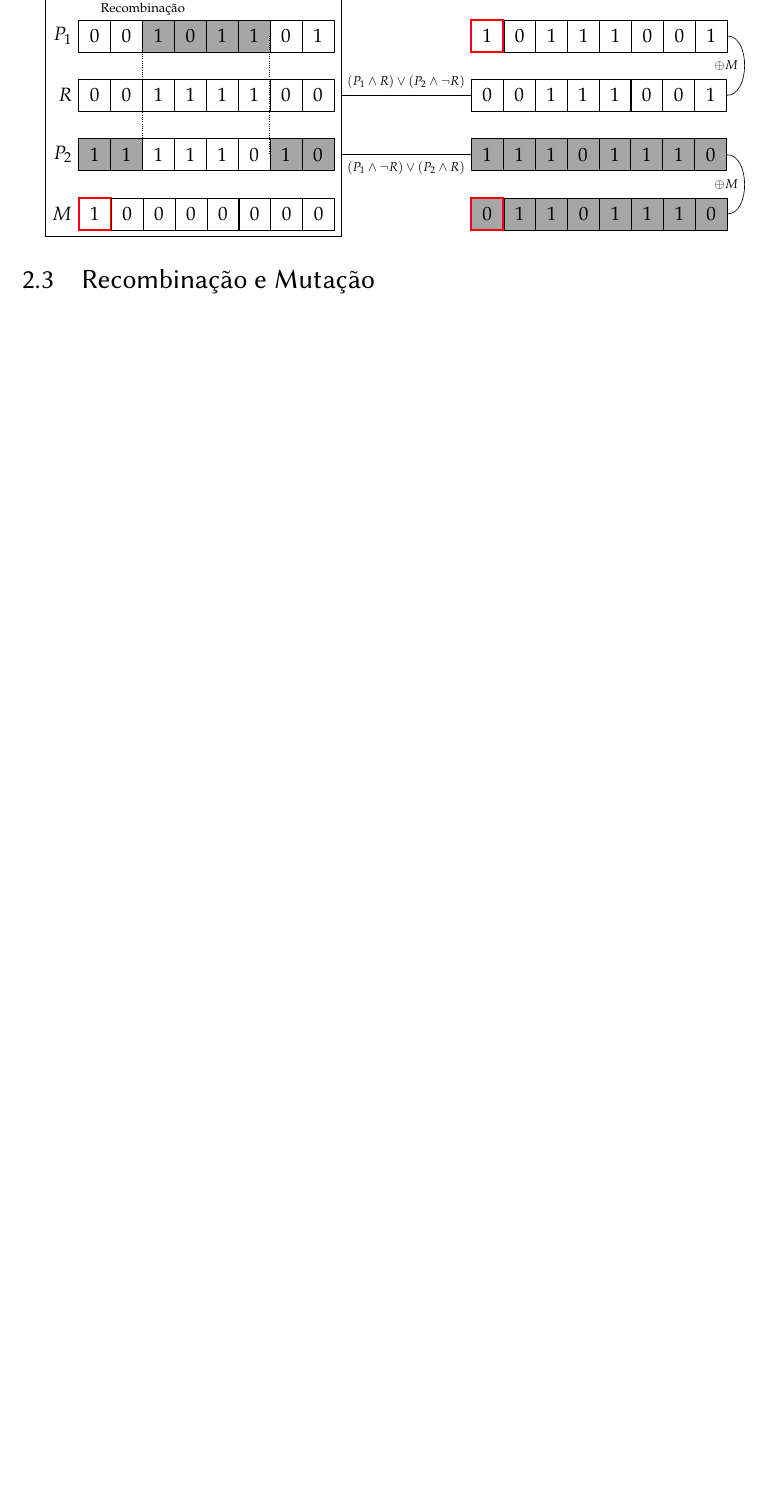
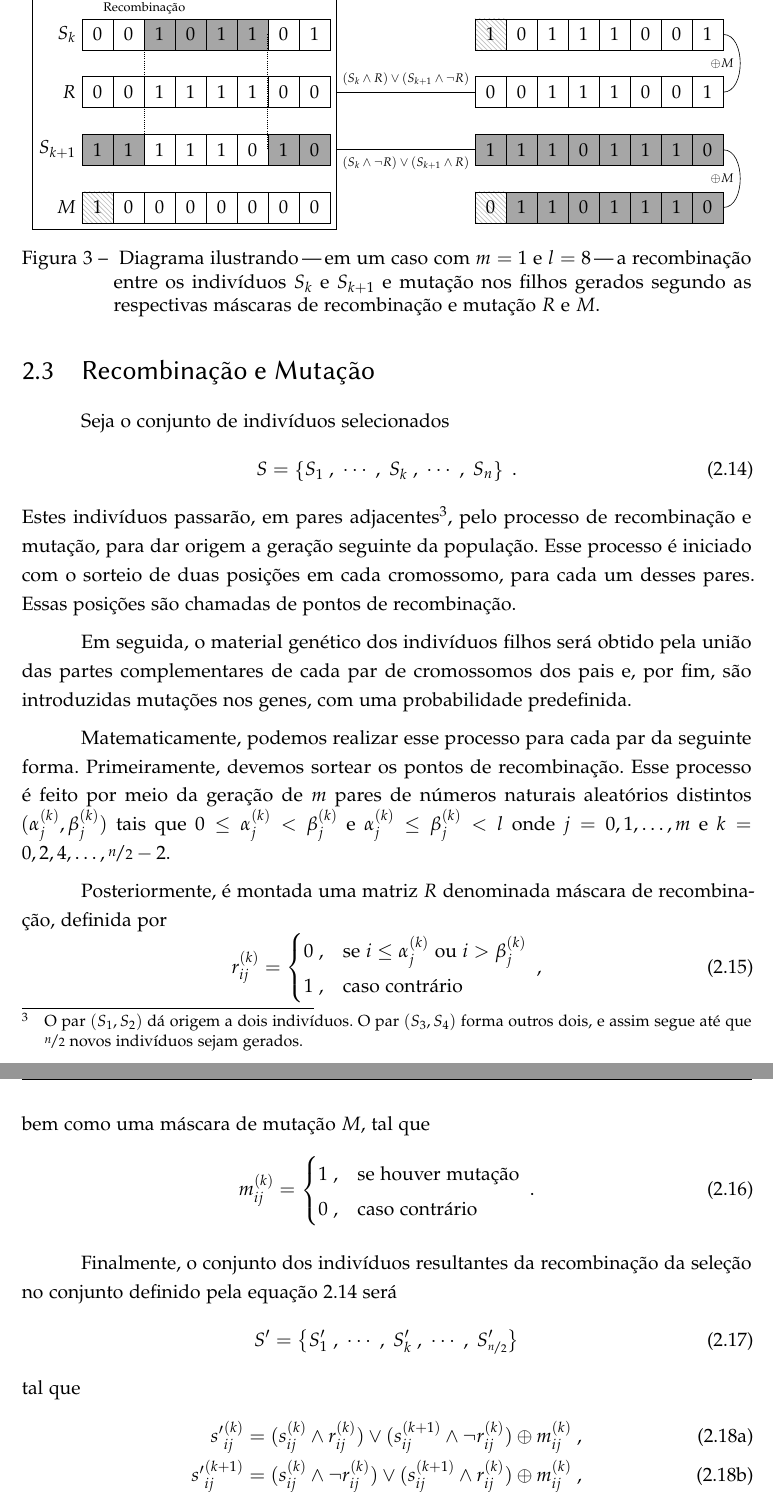
Before and after one commit to davifeliciano/tcc, a LaTeX thesis (main.tex, which reads cap_02_diagrama_recomb.tex, cap_02_metodologia.tex, packages.tex): part of page 13 of 17 before the commit and two parts of pages 13 and 14 of 19 after it, the two joined at a grey line, cut so that both start at the same text, the shorter picture padded with empty space. Compiled offline with pdfLaTeX.

Commit message:
Finalizando a Metodologia

```diff
--- a/cap_02_diagrama_recomb.tex
+++ b/cap_02_diagrama_recomb.tex
@@ -12,7 +13,7 @@
           \node [on chain=1,gene_filled]              {1};
           \node [on chain=1,gene] (recomb_point_2_up) {0};
           \node [on chain=1,gene] (parent_1_right)    {1};
-        \node [left=of parent_1_left] {$P_1$};
+          \node [left=of parent_1_left] {$S_k$};
         \end{scope}
         \begin{scope}[start chain=1 going right,node distance=-0.15mm, shift={(0,-\verticalmargin)}]
           \node [on chain=1,gene] (mask_left)  {0};
@@ -34,17 +35,17 @@
           \node [on chain=1,gene]                              {0};
           \node [on chain=1,gene_filled] (recomb_point_2_down) {1};
           \node [on chain=1,gene_filled] (parent_2_right)      {0};
-        \node [left=of parent_2_left] {$P_2$};
+          \node [left=of parent_2_left] {$S_{k + 1}$};
         \end{scope}
         \begin{scope}[start chain=1 going right,node distance=-0.15mm, shift={(0,-3*\verticalmargin)}]
-        \node [on chain=1,gene, draw=red, very thick] (mutation_left) {1};
-        \node [on chain=1,gene]                                       {0};
-        \node [on chain=1,gene]                                       {0};
-        \node [on chain=1,gene]                                       {0};
-        \node [on chain=1,gene]                                       {0};
-        \node [on chain=1,gene]                                       {0};
-        \node [on chain=1,gene]                                       {0};
-        \node [on chain=1,gene]                                       {0};
+          \node [on chain=1,gene_mutated] (mutation_left) {1};
+          \node [on chain=1,gene]                         {0};
+          \node [on chain=1,gene]                         {0};
+          \node [on chain=1,gene]                         {0};
+          \node [on chain=1,gene]                         {0};
+          \node [on chain=1,gene]                         {0};
+          \node [on chain=1,gene]                         {0};
+          \node [on chain=1,gene]                         {0};
           \node [left=of mutation_left] {$M$};
         \end{scope}
         \draw ($(fig1.north west)+(0,0.85)$) rectangle ($(fig1.south east)+(0.15,-0.15)$);
@@ -84,19 +85,25 @@
           \node [on chain=1,gene_filled] (offspring_2_right) {0};
         \end{scope}
         \begin{scope}[start chain=1 going right,node distance=-0.15mm, shift={(0,-3*\verticalmargin)}]
-        \node [on chain=1,gene_filled, draw=red, very thick] (mut_offspring_2_left)  {0};
-        \node [on chain=1,gene_filled]                                               {1};
-        \node [on chain=1,gene_filled]                                               {1};
-        \node [on chain=1,gene_filled]                                               {0};
-        \node [on chain=1,gene_filled]                                               {1};
-        \node [on chain=1,gene_filled]                                               {1};
-        \node [on chain=1,gene_filled]                                               {1};
-        \node [on chain=1,gene_filled] (mut_offspring_2_right)                       {0};
+          \node [on chain=1,gene_mutated] (mut_offspring_2_left) {0};
+          \node [on chain=1,gene_filled]                         {1};
+          \node [on chain=1,gene_filled]                         {1};
+          \node [on chain=1,gene_filled]                         {0};
+          \node [on chain=1,gene_filled]                         {1};
+          \node [on chain=1,gene_filled]                         {1};
+          \node [on chain=1,gene_filled]                         {1};
+          \node [on chain=1,gene_filled] (mut_offspring_2_right) {0};
         \end{scope}
-      \path [font=\tiny] (mask_right.east)++(0.15,0) edge node [above] {$(P_1 \land R ) \lor (P_2 \land \lnot R)$} (offspring_1_left.west);
-      \path [font=\tiny] (parent_2_right.east)++(0.15,0) edge node [below] {$(P_1 \land \lnot R ) \lor (P_2 \land R)$} (offspring_2_left.west);
+        \path [font=\tiny] (mask_right.east)++(0.15,0) edge node [above] {$(S_k \land R ) \lor (S_{k + 1} \land \lnot R)$} (offspring_1_left.west);
+        \path [font=\tiny] (parent_2_right.east)++(0.15,0) edge node [below] {$(S_k \land \lnot R ) \lor (S_{k + 1} \land R)$} (offspring_2_left.west);
         \path [font=\tiny] (offspring_1_right.east) edge[bend right=90] node [left] {$\oplus M$} (mut_offspring_1_right.east);
         \path [font=\tiny] (offspring_2_right.east) edge[bend left=90] node [left] {$\oplus M$} (mut_offspring_2_right.east);
       \end{scope}
     \end{tikzpicture}
+  }
+  \caption{
+    Diagrama ilustrando\trav em um caso com $m = 1$ e $l = 8$\trav a recombinação entre os indivíduos $S_k$ e $S_{k + 1}$
+    e mutação nos filhos gerados segundo as respectivas máscaras de recombinação e mutação $R$ e $M$.
+  }
+  \label{fig:recomb_diagram}
 \end{figure}
--- a/cap_02_metodologia.tex
+++ b/cap_02_metodologia.tex
@@ -123,4 +123,56 @@ respectivos filhos, seguindo com $n$ indivíduos.
 
 \section{Recombinação e Mutação}
 
+Seja o conjunto de indivíduos selecionados
+\begin{equation}
+  S = \left\{ S_1\;, \mathdots,  \;S_k\;, \mathdots, \;S_n \right\} \mathperiod
+  \label{eq:selection}
+\end{equation}
+Estes indivíduos passarão, em pares adjacentes\footnote{
+  O par $ (S_1, S_2) $ dá origem a dois indivíduos. O par $ (S_3, S_4) $ forma outros dois, e assim segue
+  até que $ \nicefrac{n}{2} $ novos indivíduos sejam gerados.
+}, pelo processo de recombinação e mutação, para dar origem a
+geração seguinte da população. Esse processo é iniciado com o sorteio de duas posições em cada cromossomo,
+para cada um desses pares. Essas posições são chamadas de pontos de recombinação.
+
+Em seguida, o material genético dos indivíduos filhos será obtido pela união das partes complementares
+de cada par de cromossomos dos pais e, por fim, são introduzidas mutações nos genes, com uma probabilidade predefinida.
+
 \input{cap_02_diagrama_recomb.tex}
+
+Matematicamente, podemos realizar esse processo para cada par da seguinte forma. Primeiramente, devemos
+sortear os pontos de recombinação. Esse processo é feito por meio da geração de $m$ pares
+de números naturais aleatórios distintos $ (\kth{\alpha}{j}, \kth{\beta}{j}) $ tais que
+$ 0 \leq \kth{\alpha}{j} < \kth{\beta}{j} $ e $ \kth{\alpha}{j} \leq \kth{\beta}{j} < l $ onde
+$ j = 0, 1, \dots, m $ e $ k = 0, 2, 4, \dots, \nicefrac{n}{2} - 2 $.
+
+Posteriormente, é montada uma matriz $R$ denominada máscara de recombinação, definida por
+\begin{equation}
+  \kth{r}{ij} =
+  \begin{cases}
+    0 \;, & \text{se } i \leq \kth{\alpha}{j} \text{ ou } i > \kth{\beta}{j} \\
+    1 \;, & \text{caso contrário}
+  \end{cases}
+  \mathcomma
+\end{equation}
+bem como uma máscara de mutação $M$, tal que
+\begin{equation}
+  \kth{m}{ij} =
+  \begin{cases}
+    1 \;, & \text{se houver mutação} \\
+    0 \;, & \text{caso contrário}
+  \end{cases}
+  \mathperiod
+\end{equation}
+
+Finalmente, o conjunto dos indivíduos resultantes da recombinação da seleção no conjunto definido
+pela equação \ref{eq:selection} será
+\begin{equation}
+  S' = \left\{ S'_1\;, \mathdots,  \;S'_k\;, \mathdots, \;S'_{\nicefrac{n}{2}} \right\}
+\end{equation}
+tal que
+\begin{subequations}
+  \begin{align}
+    \kth{s'}{ij}  & = (\kth{s}{ij} \land \kth{r}{ij}) \lor (\kpth{s}{ij} \land \lnot \kth{r}{ij}) \oplus \kth{m}{ij} \mathcomma \\
+    \kpth{s'}{ij} & = (\kth{s}{ij} \land \lnot \kth{r}{ij}) \lor (\kpth{s}{ij} \land \kth{r}{ij}) \oplus \kth{m}{ij} \mathcomma
+  \end{align}
@@ -126,0 +220,3 @@ respectivos filhos, seguindo com $n$ indivíduos.
+Como consequência, $S_{\epsilon}$ será parte da população seguinte, uma vez que a recombinação entre um
+indivíduo e seu clone dá origem a dois outros clones, na ausência de mutações. Ademais, cópias mutadas
+também estarão presentes, bem como cruzamentos de $S_{\epsilon}$ com $e_3$ indivíduos distintos.
--- a/packages.tex
+++ b/packages.tex
@@ -183,7 +183,7 @@
     },
 }
 
-\usetikzlibrary{chains,fit,calc}
+\usetikzlibrary{chains,fit,calc,patterns}
 \edef\sizetape{0.7cm}
 \tikzset{
   gene/.style={
@@ -195,4 +195,10 @@
       fill=black!35,
       minimum size=\sizetape,
     },
+  gene_mutated/.style={
+      draw,
+      pattern=north west lines,
+      pattern color=black!25,
+      minimum size=\sizetape,
+    },
 }
```
Also changed, not shown: main.pdf, cap_02_diagrama_recomb.tex (19 more changed lines), cap_02_metodologia.tex (63 more changed lines). Lines whose indentation alone changed are shown as unchanged.
